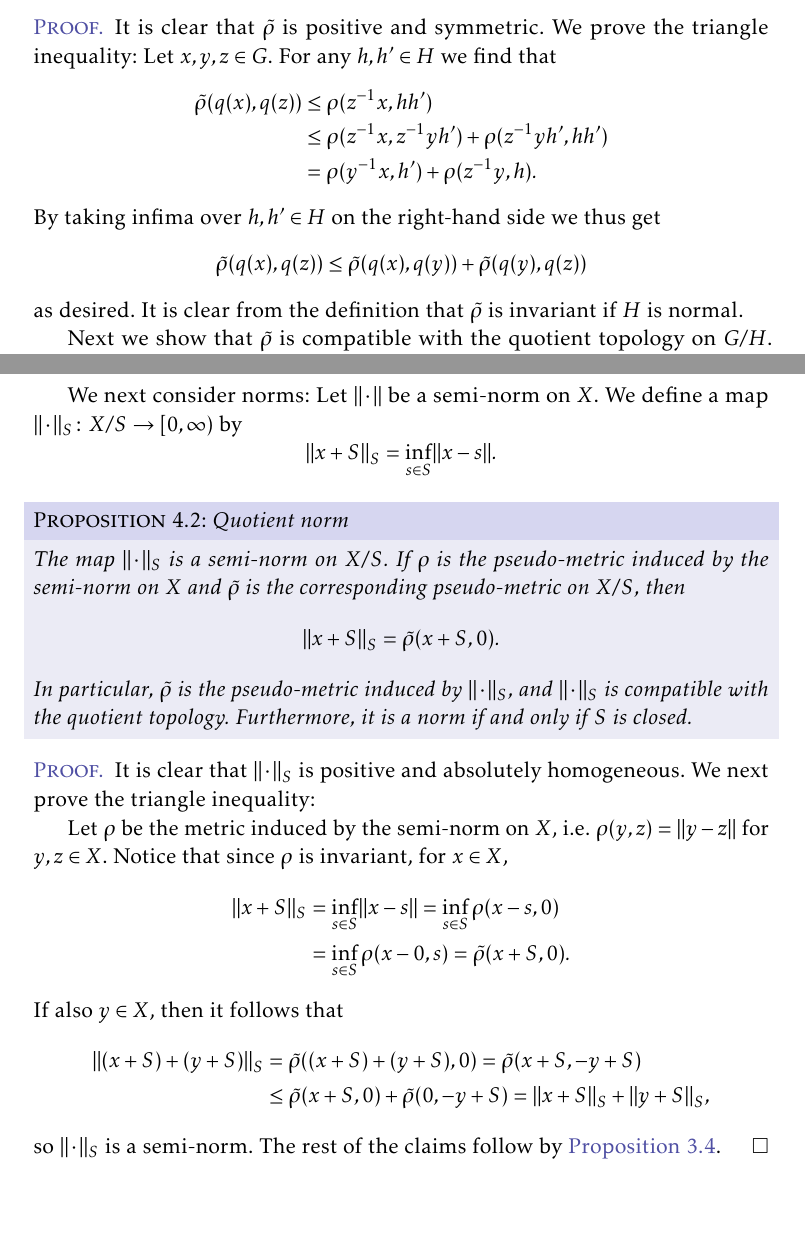
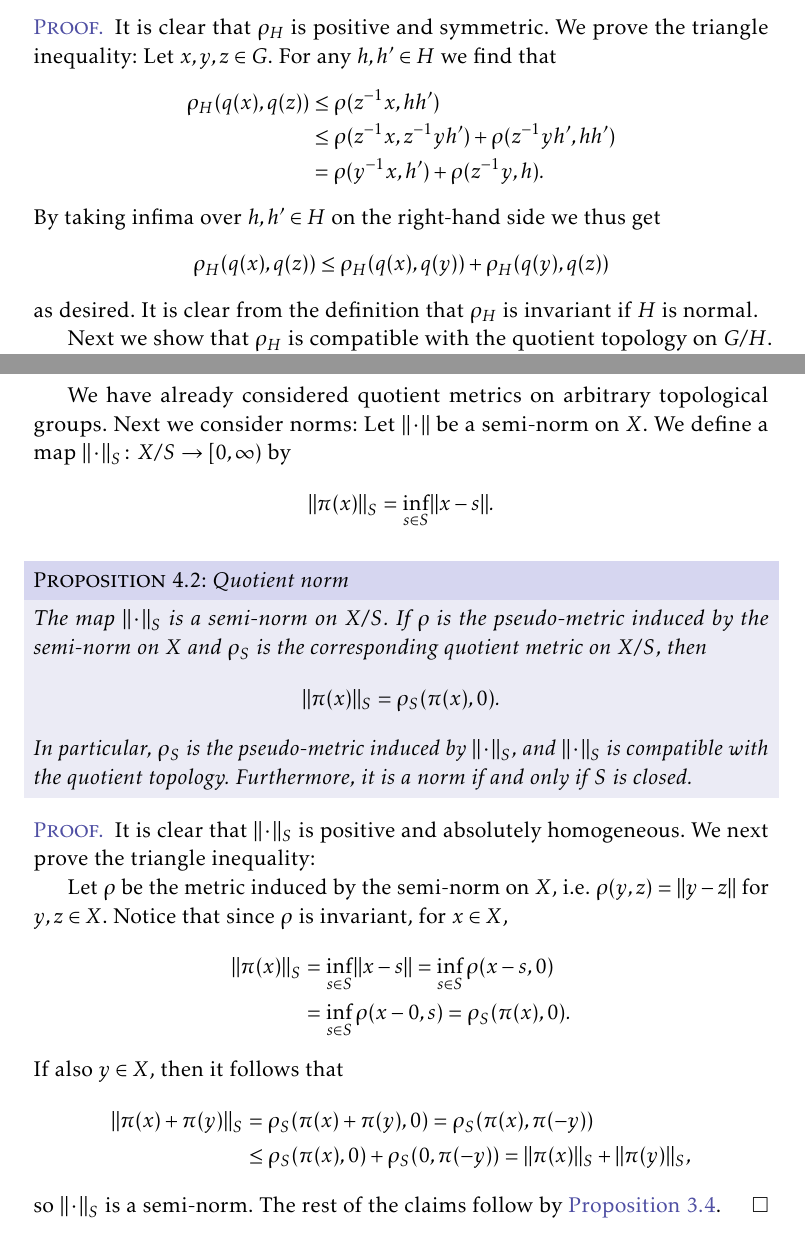
Before and after one commit to dnhansen/topological-groups, a LaTeX book (topological_groups.tex): two parts of pages 7 and 9 of 10, joined at a grey line, cut so that both start at the same text, the shorter picture padded with empty space. The pictures show the PDF file topological_groups.pdf that the author committed with the source.

Commit message:
Improved notation.

```diff
--- a/topological_groups.tex
+++ b/topological_groups.tex
@@ -304,10 +304,10 @@ There is more to say about the $T_0$-identification that is not pertinent to thi
 
 Next we consider metrics: A pseudo-metric $\rho$ on a group $G$ is called \emph{(translation) invariant} if $\rho(xz,yz) = \rho(x,y)$ for all $x,y,z \in G$.
 
-Assume that $G$ is pseudo-metrisable by an invariant pseudo-metric $\rho$. Let $H$ be a subgroup of $G$ and define $\tilde{\rho} \colon G/H \times G/H \to [0,\infty)$ by
+Assume that $G$ is pseudo-metrisable by an invariant pseudo-metric $\rho$. Let $H$ be a subgroup of $G$ and define $\rho_H \colon G/H \times G/H \to [0,\infty)$ by
 %
 \begin{equation*}
-    \tilde{\rho}(q(x), q(y))
+    \rho_H(q(x), q(y))
         = \inf_{h \in H} \rho(y\inv x, h).
 \end{equation*}
 %
@@ -318,7 +318,7 @@ This is well-defined, since if $q(x) = q(x')$ and $q(y) = q(y')$, then $x\inv x'
         = \rho((y')\inv x', h_2\inv h h_1).
 \end{equation*}
 %
-We show below that $\tilde{\rho}$ is a pseudo-metric, and we call it the \emph{quotient metric} on $G/H$.
+We show below that $\rho_H$ is a pseudo-metric, and we call it the \emph{quotient metric} on $G/H$.
 
 We can interpret the quotient metric as follows: We think of the elements of a group as invertible transformations. Since $H$ is the identity in $G/H$, $\inf_{h \in H} \rho(y\inv x, h)$ measures the distance from $y\inv x$ to the closest transformation that \textquote{does nothing}. If this number is small, then $y\inv x$ can be thought of \textquote{doing almost nothing}. That is, first performing the transformation $x$ and then undoing the transformation $y$ we do almost nothing, so $x$ and $y$ must be almost the same transformation.
 
@@ -327,16 +327,16 @@ This kind of reasoning also shows why we are only interested in invariant metric
 
 \begin{proposition}[Quotient metric]
     \label{thm:coset-space-metric}
-    The map $\tilde{\rho}$ is a pseudo-metric on $G/H$ compatible with the quotient topology. If $H$ is normal such that $G/H$ is a group, then $\tilde{\rho}$ is invariant. Furthermore, $\tilde{\rho}$ is a metric if and only if $H$ is closed.
+    The map $\rho_H$ is a pseudo-metric on $G/H$ compatible with the quotient topology. If $H$ is normal such that $G/H$ is a group, then $\rho_H$ is invariant. Furthermore, $\rho_H$ is a metric if and only if $H$ is closed.
 \end{proposition}
 
 \newcommand{\calB}{\mathcal{B}}
 
 \begin{proof}
-    It is clear that $\tilde{\rho}$ is positive and symmetric. We prove the triangle inequality: Let $x,y,z \in G$. For any $h, h' \in H$ we find that
+    It is clear that $\rho_H$ is positive and symmetric. We prove the triangle inequality: Let $x,y,z \in G$. For any $h, h' \in H$ we find that
     %
     \begin{align*}
-        \tilde{\rho}(q(x), q(z))
+        \rho_H(q(x), q(z))
             &\leq \rho(z\inv x, hh') \\
             &\leq \rho(z\inv x, z\inv yh') + \rho(z\inv yh', hh') \\
             &= \rho(y\inv x, h') + \rho(z\inv y, h).
@@ -345,24 +345,24 @@ This kind of reasoning also shows why we are only interested in invariant metric
     By taking infima over $h,h' \in H$ on the right-hand side we thus get
     %
     \begin{equation*}
-        \tilde{\rho}(q(x),q(z))
-            \leq \tilde{\rho}(q(x),q(y)) + \tilde{\rho}(q(y),q(z))
+        \rho_H(q(x),q(z))
+            \leq \rho_H(q(x),q(y)) + \rho_H(q(y),q(z))
     \end{equation*}
     %
-    as desired. It is clear from the definition that $\tilde{\rho}$ is invariant if $H$ is normal.
+    as desired. It is clear from the definition that $\rho_H$ is invariant if $H$ is normal.
 
-    Next we show that $\tilde{\rho}$ is compatible with the quotient topology on $G/H$. Let $\calB$ be a local basis at $x \in G$. We claim that $q(\calB)$ is a local basis at $q(x)$. If $U \subseteq G/H$ is a neighbourhood of $q(x)$, then $q\preim(U)$ is a neighbourhood of $x$. Thus there is a basic neighbourhood $B \in \calB$ such that $B \subseteq q\preim(U)$. Since $q$ is open, it follows that $q(B) \subseteq U$ is a neighbourhood of $q(x)$.
+    Next we show that $\rho_H$ is compatible with the quotient topology on $G/H$. Let $\calB$ be a local basis at $x \in G$. We claim that $q(\calB)$ is a local basis at $q(x)$. If $U \subseteq G/H$ is a neighbourhood of $q(x)$, then $q\preim(U)$ is a neighbourhood of $x$. Thus there is a basic neighbourhood $B \in \calB$ such that $B \subseteq q\preim(U)$. Since $q$ is open, it follows that $q(B) \subseteq U$ is a neighbourhood of $q(x)$.
 
-    Now we claim that $\rho(x,y) < r$ if and only if $\tilde{\rho}(q(x),q(y)) < r$, for $r > 0$. The latter is true precisely when $\rho(xy\inv, h) < r$ for all $h \in H$, so in particular when $h = e$, i.e. when $\rho(x,y) < r$. Conversely, if $\rho(x,y) < r$ then
+    Now we claim that $\rho(x,y) < r$ if and only if $\rho_H(q(x),q(y)) < r$, for $r > 0$. The latter is true precisely when $\rho(xy\inv, h) < r$ for all $h \in H$, so in particular when $h = e$, i.e. when $\rho(x,y) < r$. Conversely, if $\rho(x,y) < r$ then
     %
     \begin{equation*}
-        \tilde{\rho}(q(x),q(y))
+        \rho_H(q(x),q(y))
             \leq \rho(xy\inv, e)
             = \rho(x,y)
             < r.
     \end{equation*}
     %
-    Fix $x \in G$ and notice that $\set{B_\rho(x,r)}{r > 0}$ is a local basis at $x$. Since $q(B_\rho(x,r)) = B_{\tilde{\rho}}(q(x),r)$ by the argument above, the set $\set{B_{\tilde{\rho}}(q(x),r)}{r > 0}$ is a local basis at $q(x)$. Hence $\tilde{\rho}$ is compatible with the topology on $G/H$.
+    Fix $x \in G$ and notice that $\set{B_\rho(x,r)}{r > 0}$ is a local basis at $x$. Since $q(B_\rho(x,r)) = B_{\rho_H}(q(x),r)$ by the argument above, the set $\set{B_{\rho_H}(q(x),r)}{r > 0}$ is a local basis at $q(x)$. Hence $\rho_H$ is compatible with the topology on $G/H$.
 
     Finally, recall that a pseudo-metric is a metric if and only if the metric topology is $T_0$. By \cref{thm:T0_implies_T1} this is equivalent to it being $T_1$, and \cref{enum:coset_space_T1} implies that this is the case if and only if $H$ is closed.
 \end{proof}
@@ -376,7 +376,7 @@ The purpose of these notes is not to give a complete discussion of either topolo
 
 \section{Quotient spaces}
 
-We begin by reviewing the basic construction and properties of quotients of general \emph{algebraic} vector spaces. So let $X$ be a vector space over a field $k$, and let $S$ be a subspace of $X$. Then $X$ is in particular an abelian group under addition, and $S$ is a subgroup. We may then construct the quotient \emph{group} $X/S$ whose elements are the cosets $x + S$ for $x \in X$.
+We begin by reviewing the basic construction and properties of quotients of general \emph{algebraic} vector spaces. So let $X$ be a vector space over a field $k$, and let $S$ be a subspace of $X$. Then $X$ is in particular an abelian group under addition, and $S$ is a subgroup. We may then construct the quotient \emph{group} $X/S$ whose elements are the cosets $x + S$ for $x \in X$. Let $\pi \colon X \to X/S$, so that $\pi(x) = x + S$.
 
 The equivalence relation defining the group is also compatible with the scalar multiplication on $X$: For if $x,y \in X$ and $x - y \in S$, then for $r \in k$ we have
 %
@@ -397,24 +397,23 @@ We now specialise to topological vector spaces. Let $X$ be a topological vector
 \end{theorem}
 
 \begin{proof}
-    By \cref{thm:topological-quotient-group} it suffices to show that scalar multiplication is continuous. Let $x \in X$ and $\alpha \in \setF$, and let $U$ be a neighbourhood of $\alpha x + S$ in $X/S$. Continuity of scalar multiplication in $S$ at $(\alpha, x)$ implies the existence of neighbourhoods $V \subseteq \setF$ and $W \subseteq X$ of $\alpha$ and $x$ respectively, such that $VW \subseteq \pi\preim(U)$. Since $\pi$ is surjective and linear, it follows that $V \pi(W) \subseteq U$, and since $\pi$ is also open $\pi(W)$ is a neighbourhood of $x + S$. Hence scalar multiplication in $X/S$ is continuous.
+    By \cref{thm:topological-quotient-group} it suffices to show that scalar multiplication is continuous. Let $x \in X$ and $\alpha \in \setF$, and let $U$ be a neighbourhood of $\pi(\alpha x)$ in $X/S$. Continuity of scalar multiplication in $S$ at $(\alpha, x)$ implies the existence of neighbourhoods $V \subseteq \setF$ and $W \subseteq X$ of $\alpha$ and $x$ respectively, such that $VW \subseteq \pi\preim(U)$. Since $\pi$ is surjective and linear, it follows that $V \pi(W) \subseteq U$, and since $\pi$ is also open $\pi(W)$ is a neighbourhood of $\pi(x)$. Hence scalar multiplication in $X/S$ is continuous.
 \end{proof}
 %
 Notice that the second part of the proof of \cref{thm:topological-quotient-group} is redundant for topological vector spaces. One may thus omit this part if one is only interested in vector spaces and not in groups in their own right.
 
 
-
-We next consider norms: Let $\norm{\,\cdot\,}$ be a semi-norm on $X$. We define a map $\norm{\,\cdot\,}_S \colon X/S \to [0, \infty)$ by
+We have already considered quotient metrics on arbitrary topological groups. Next we consider norms: Let $\norm{\,\cdot\,}$ be a semi-norm on $X$. We define a map $\norm{\,\cdot\,}_S \colon X/S \to [0, \infty)$ by
 %
 \begin{equation*}
-    \norm{x + S}_S
+    \norm{\pi(x)}_S
         = \inf_{s \in S} \norm{x - s}.
 \end{equation*}
 
 \begin{proposition}[Quotient norm]
-    The map $\norm{\,\cdot\,}_S$ is a semi-norm on $X/S$. If $\rho$ is the pseudo-metric induced by the semi-norm on $X$ and $\tilde{\rho}$ is the corresponding pseudo-metric on $X/S$, then
+    The map $\norm{\,\cdot\,}_S$ is a semi-norm on $X/S$. If $\rho$ is the pseudo-metric induced by the semi-norm on $X$ and $\rho_S$ is the corresponding quotient metric on $X/S$, then
     %
     \begin{equation*}
-        \norm{x + S}_S = \tilde{\rho}(x + S, 0).
+        \norm{\pi(x)}_S = \rho_S(\pi(x), 0).
     \end{equation*}
     %
@@ -427,21 +426,21 @@ We next consider norms: Let $\norm{\,\cdot\,}$ be a semi-norm on $X$. We define
     Let $\rho$ be the metric induced by the semi-norm on $X$, i.e. $\rho(y,z) = \norm{y - z}$ for $y,z \in X$. Notice that since $\rho$ is invariant, for $x \in X$,
     %
     \begin{align*}
-        \norm{x + S}_S
+        \norm{\pi(x)}_S
             &= \inf_{s \in S} \norm{x - s}
              = \inf_{s \in S} \rho(x - s, 0) \\
             &= \inf_{s \in S} \rho(x - 0, s)
-             = \tilde{\rho}(x + S, 0).
+             = \rho_S(\pi(x), 0).
     \end{align*}
     %
     If also $y \in X$, then it follows that
     %
     \begin{align*}
-        \norm{(x + S) + (y + S)}_S
-            &= \tilde{\rho}((x + S) + (y + S), 0)
-             = \tilde{\rho}(x + S, -y + S) \\
-            &\leq \tilde{\rho}(x + S, 0) + \tilde{\rho}(0, -y + S)
-             = \norm{x + S}_S + \norm{y + S}_S,
+        \norm{\pi(x) + \pi(y)}_S
+            &= \rho_S(\pi(x) + \pi(y), 0)
+             = \rho_S(\pi(x), \pi(-y)) \\
+            &\leq \rho_S(\pi(x), 0) + \rho_S(0, \pi(-y))
+             = \norm{\pi(x)}_S + \norm{\pi(y)}_S,
     \end{align*}
     %
     so $\norm{\,\cdot\,}_S$ is a semi-norm. The rest of the claims follow by \cref{thm:coset-space-metric}.
```
Also changed, not shown: topological_groups.pdf, topological_groups.tex (4 more changed lines).
